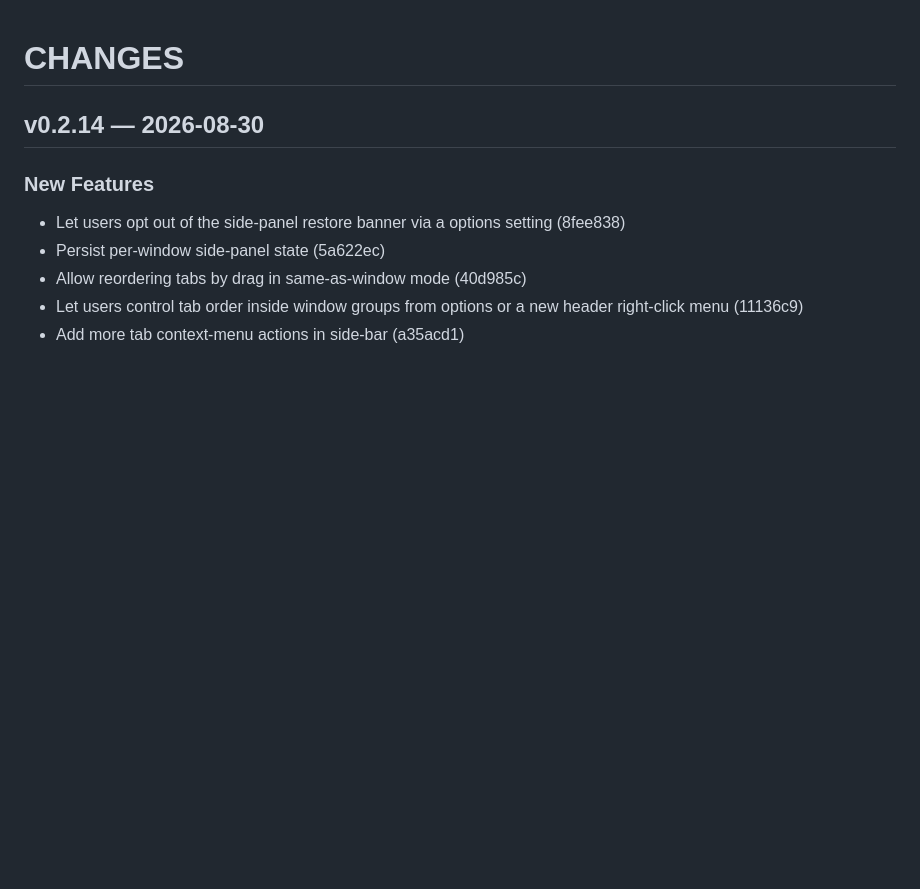
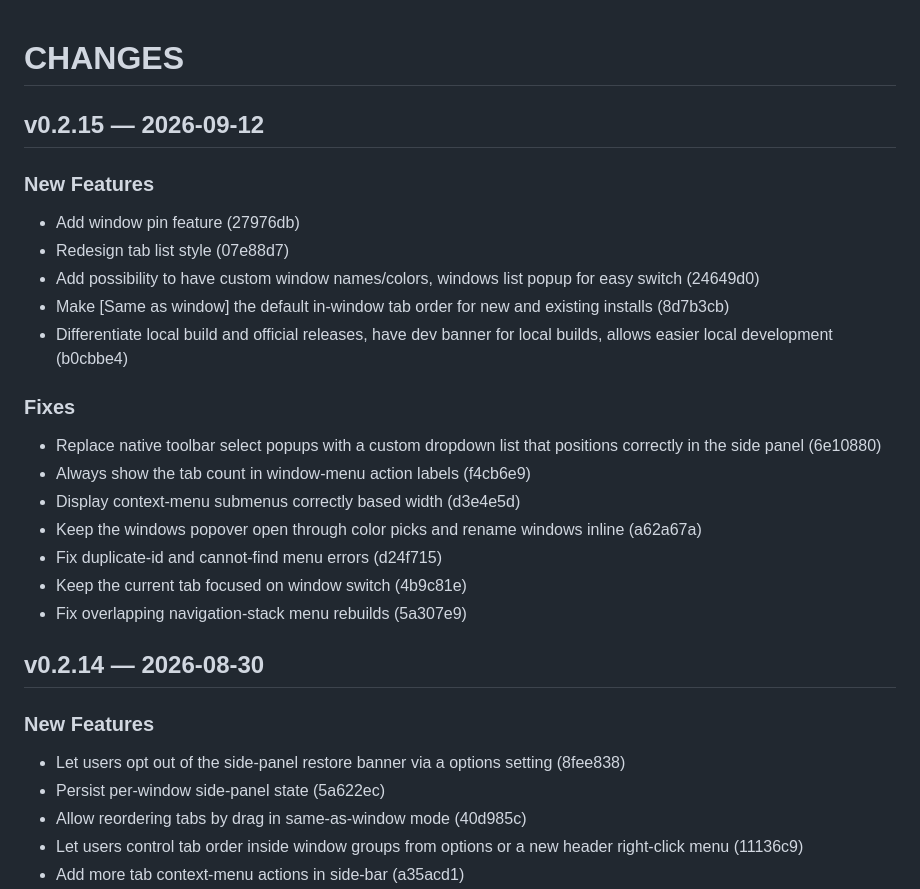
Before and after one commit to ariva/taboom-extension, a Markdown page: CHANGES.md, the part around the change. Rendered like a GitHub page; blank space fills up the shorter version.

Commit message:
release 0.2.15

```diff
--- a/CHANGES.md
+++ b/CHANGES.md
@@ -1,4 +1,22 @@
 # CHANGES
+
+## v0.2.15 — 2026-09-12
+
+### New Features
+- Add window pin feature (27976db)
+- Redesign tab list style (07e88d7)
+- Add possibility to have custom window names/colors, windows list popup for easy switch (24649d0)
+- Make [Same as window] the default in-window tab order for new and existing installs (8d7b3cb)
+- Differentiate local build and official releases, have dev banner for local builds, allows easier local development (b0cbbe4)
+
+### Fixes
+- Replace native toolbar select popups with a custom dropdown list that positions correctly in the side panel (6e10880)
+- Always show the tab count in window-menu action labels (f4cb6e9)
+- Display context-menu submenus correctly based width (d3e4e5d)
+- Keep the windows popover open through color picks and rename windows inline (a62a67a)
+- Fix duplicate-id and cannot-find menu errors (d24f715)
+- Keep the current tab focused on window switch (4b9c81e)
+- Fix overlapping navigation-stack menu rebuilds (5a307e9)
 
 ## v0.2.14 — 2026-08-30
 
```
